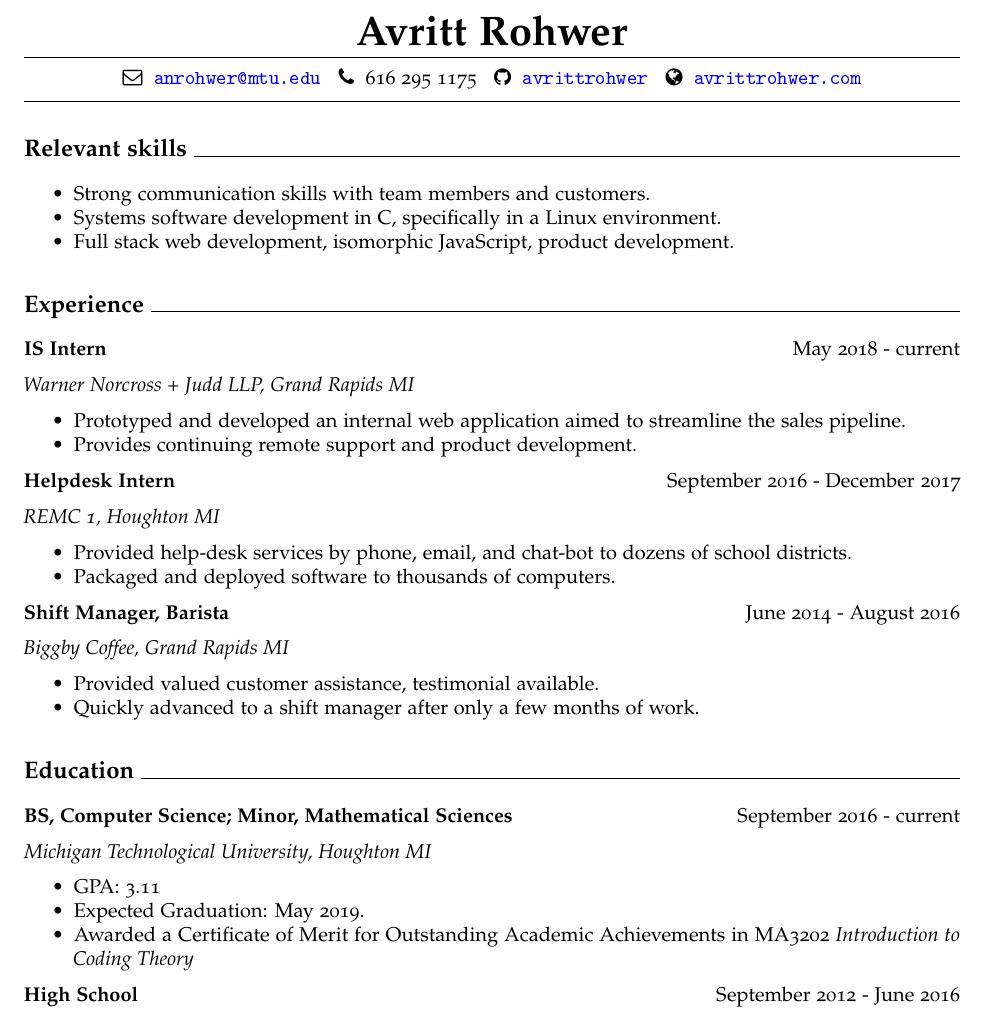
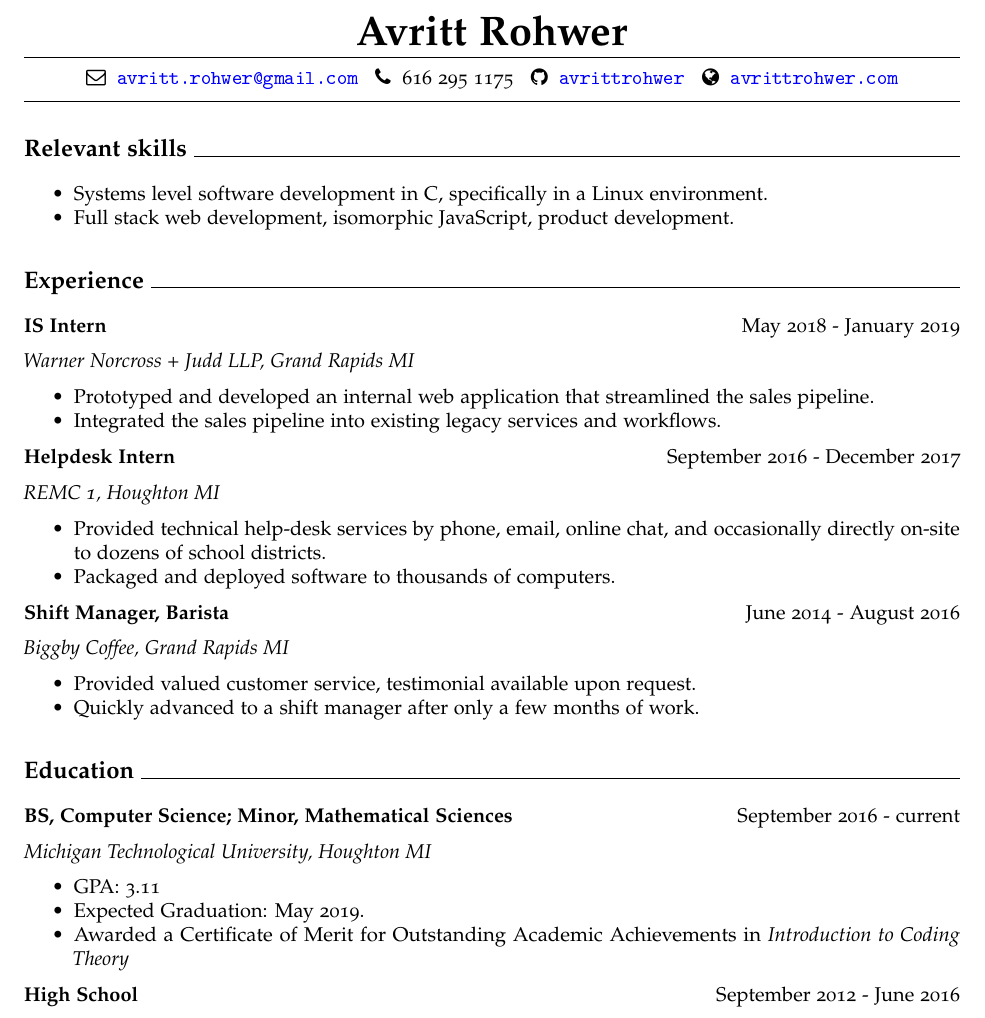
Before and after one commit to avrittrohwer/avrittrohwer.com, an R Markdown document (resume.rmd): part of the page, cut so that both start at the same text. The pictures show the output file resume.pdf that the author committed with the source.

Commit message:
updated resume

```diff
--- a/resume.rmd
+++ b/resume.rmd
@@ -8,7 +8,7 @@ geometry: margin=1in
 author: Avritt Rohwer
 fontawesome: yes
 phone: "616 295 1175"
-email: anrohwer@mtu.edu
+email: avritt.rohwer@gmail.com
 github: avrittrohwer
 web: avrittrohwer.com
 
@@ -23,31 +23,31 @@ urlcolor: blue
 
 # Relevant skills \hrulefill
 
-- Strong communication skills with team members and customers.
-- Systems software development in C, specifically in a Linux environment.
+- Systems level software development in C, specifically in a Linux environment.
 - Full stack web development, isomorphic JavaScript, product development.
 
 # Experience \hrulefill
 
-**IS Intern** \hfill May 2018 - current
+**IS Intern** \hfill May 2018 - January 2019
 
 *Warner Norcross + Judd LLP, Grand Rapids MI*
 
-- Prototyped and developed an internal web application aimed to streamline the sales pipeline.
-- Provides continuing remote support and product development.
+- Prototyped and developed an internal web application that streamlined the sales pipeline.
+- Integrated the sales pipeline into existing legacy services and workflows.
 
 **Helpdesk Intern** \hfill September 2016 - December 2017
 
 *REMC 1, Houghton MI*
 
-- Provided help-desk services by phone, email, and chat-bot to dozens of school districts.
+- Provided technical help-desk services by phone, email, online chat, and occasionally directly
+  on-site to dozens of school districts.
 - Packaged and deployed software to thousands of computers.
 
 **Shift Manager, Barista** \hfill June 2014 - August 2016
 
 *Biggby Coffee, Grand Rapids MI*
 
-- Provided valued customer assistance, testimonial available.
+- Provided valued customer service, testimonial available upon request.
 - Quickly advanced to a shift manager after only a few months of work.
 
 
@@ -59,8 +59,8 @@ urlcolor: blue
 
 - GPA: 3.11
 - Expected Graduation: May 2019.
-- Awarded a Certificate of Merit for Outstanding Academic Achievements in MA3202 *Introduction to
-  Coding Theory*
+- Awarded a Certificate of Merit for Outstanding Academic Achievements in *Introduction to Coding
+  Theory*
 
 **High School** \hfill September 2012 - June 2016
 
```
Also changed, not shown: resume.pdf.
